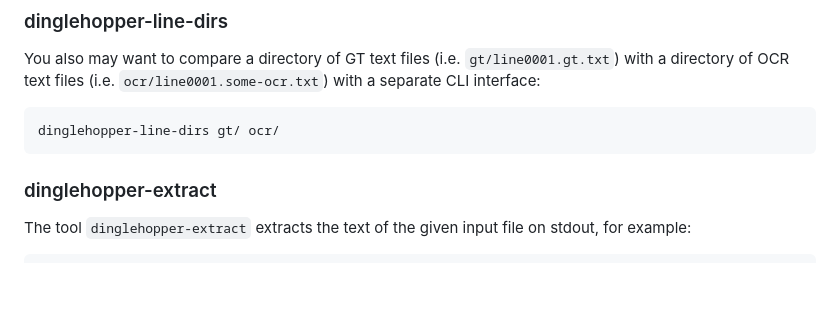
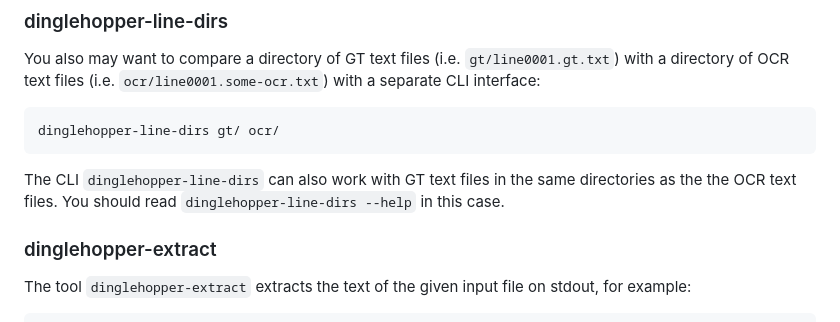
Before and after one commit to qurator-spk/dinglehopper, a Markdown page: README.md, the part around the change. Rendered like a GitHub page; blank space fills up the shorter version.

Commit message:
✒  README: Mention dinglehopper-line-dirs --help

````diff
--- a/README.md
+++ b/README.md
@@ -112,9 +112,13 @@ You also may want to compare a directory of GT text files (i.e. `gt/line0001.gt.
 with a directory of OCR text files (i.e. `ocr/line0001.some-ocr.txt`) with a separate
 CLI interface:
 
-~~~
+```
 dinglehopper-line-dirs gt/ ocr/
-~~~
+```
+
+The CLI `dinglehopper-line-dirs` can also work with GT text files in the same
+directories as the the OCR text files. You should read `dinglehopper-line-dirs --help`
+in this case.
 
 ### dinglehopper-extract
 The tool `dinglehopper-extract` extracts the text of the given input file on
````
